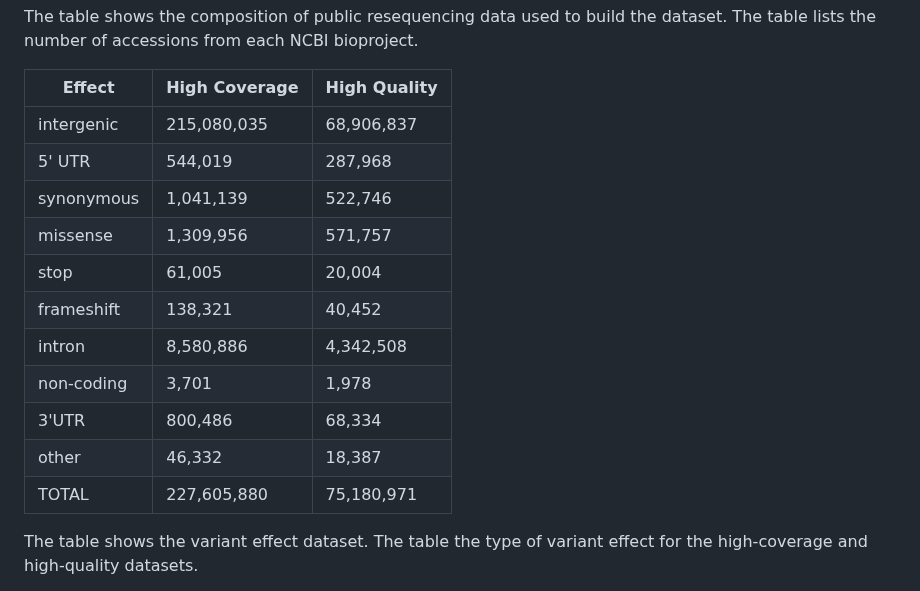
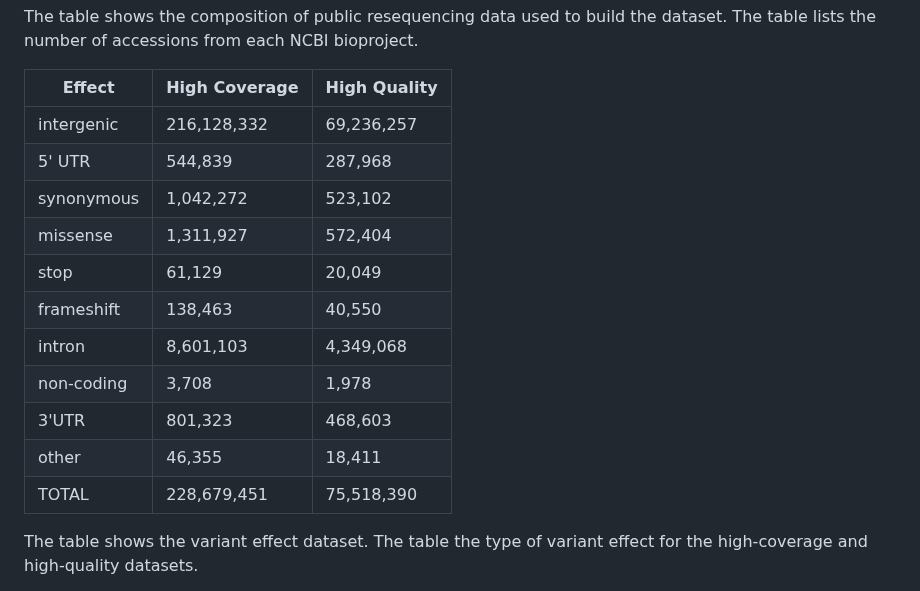
Before and after one commit to Maize-Genetics-and-Genomics-Database/SNPversity2.0, a Markdown page: README.md, the part around the change. GitHub-like rendering.

```diff
--- a/README.md
+++ b/README.md
@@ -148,17 +148,17 @@ The table shows the composition of public resequencing data used to build the da
 
 |Effect | High Coverage | High Quality |
 |---------------|--------------|--------------|
-|intergenic |215,080,035 |68,906,837|
-|5' UTR | 544,019 | 287,968|
-|synonymous |1,041,139 |522,746|
-|missense |1,309,956 |571,757|
-|stop |61,005  |20,004|
-|frameshift |138,321 |40,452|
-|intron |8,580,886 |4,342,508|
-|non-coding	|3,701 |1,978|
-|3'UTR |800,486 |68,334|
-|other |46,332 |18,387|
-|TOTAL |227,605,880 |75,180,971|
+|intergenic |216,128,332 | 69,236,257|
+|5' UTR |544,839 | 287,968|
+|synonymous |1,042,272 | 523,102|
+|missense |1,311,927 | 572,404|
+|stop |61,129 | 20,049|
+|frameshift |138,463 | 40,550|
+|intron |8,601,103 | 4,349,068|
+|non-coding	|3,708 | 1,978|
+|3'UTR |801,323 | 468,603|
+|other |46,355 | 18,411|
+|TOTAL |228,679,451 | 75,518,390|
 
 The table shows the variant effect dataset.  The table the type of variant effect for the high-coverage and high-quality datasets.
 
```
